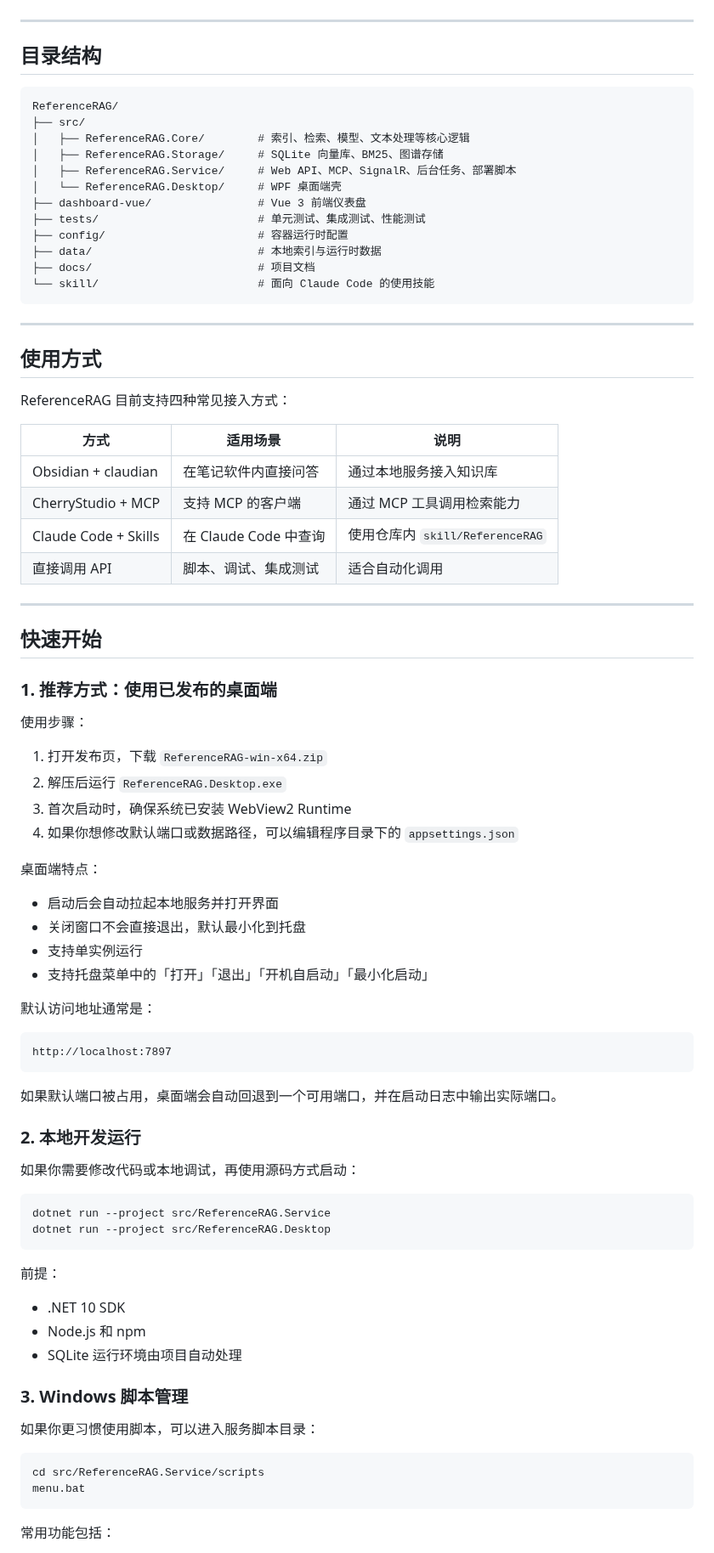
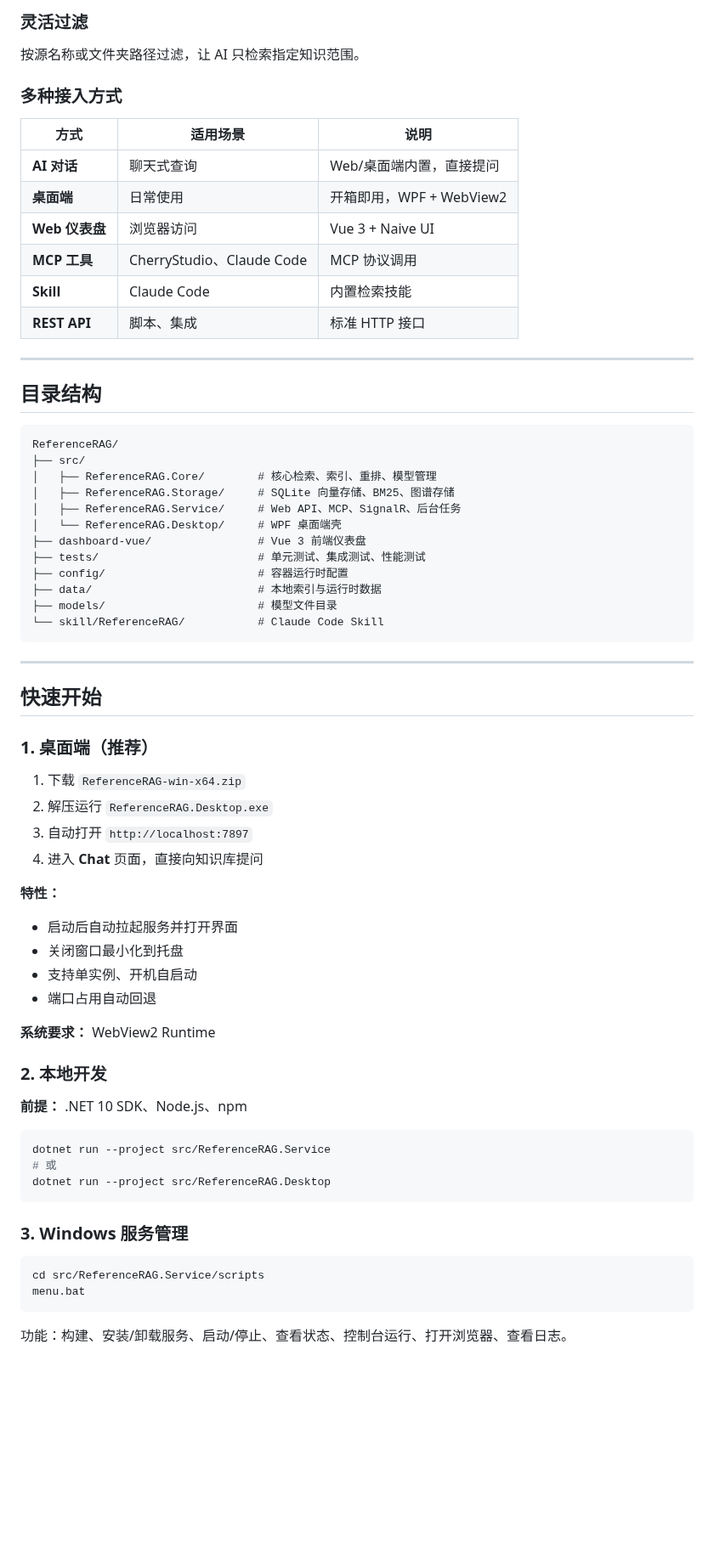
Before and after one commit to csvkse/ReferenceRAG, a Markdown page: README.md, the part around one of its changes. Shown at 85% size. GitHub-like rendering; blank space fills up the shorter version.

````diff
--- a/README.md
+++ b/README.md
@@ -27,87 +53,71 @@ ReferenceRAG 是一个面向本地知识库的 RAG 系统，目标是把本地
+### 灵活过滤
+按源名称或文件夹路径过滤，让 AI 只检索指定知识范围。
+
+### 多种接入方式
+
+| 方式 | 适用场景 | 说明 |
+|------|----------|------|
+| **AI 对话** | 聊天式查询 | Web/桌面端内置，直接提问 |
+| **桌面端** | 日常使用 | 开箱即用，WPF + WebView2 |
+| **Web 仪表盘** | 浏览器访问 | Vue 3 + Naive UI |
+| **MCP 工具** | CherryStudio、Claude Code | MCP 协议调用 |
+| **Skill** | Claude Code | 内置检索技能 |
+| **REST API** | 脚本、集成 | 标准 HTTP 接口 |
 
 ---
 
 ## 目录结构
 
-```text
+```
 ReferenceRAG/
 ├── src/
-│   ├── ReferenceRAG.Core/        # 索引、检索、模型、文本处理等核心逻辑
-│   ├── ReferenceRAG.Storage/     # SQLite 向量库、BM25、图谱存储
-│   ├── ReferenceRAG.Service/     # Web API、MCP、SignalR、后台任务、部署脚本
+│   ├── ReferenceRAG.Core/        # 核心检索、索引、重排、模型管理
+│   ├── ReferenceRAG.Storage/     # SQLite 向量存储、BM25、图谱存储
+│   ├── ReferenceRAG.Service/     # Web API、MCP、SignalR、后台任务
 │   └── ReferenceRAG.Desktop/     # WPF 桌面端壳
 ├── dashboard-vue/                # Vue 3 前端仪表盘
 ├── tests/                        # 单元测试、集成测试、性能测试
 ├── config/                       # 容器运行时配置
 ├── data/                         # 本地索引与运行时数据
-├── docs/                         # 项目文档
-└── skill/                        # 面向 Claude Code 的使用技能
+├── models/                       # 模型文件目录
+└── skill/ReferenceRAG/           # Claude Code Skill
 ```
-
----
-
-## 使用方式
-
-ReferenceRAG 目前支持四种常见接入方式：
-
-| 方式 | 适用场景 | 说明 |
-|------|----------|------|
-| Obsidian + claudian | 在笔记软件内直接问答 | 通过本地服务接入知识库 |
-| CherryStudio + MCP | 支持 MCP 的客户端 | 通过 MCP 工具调用检索能力 |
-| Claude Code + Skills | 在 Claude Code 中查询 | 使用仓库内 `skill/ReferenceRAG` |
-| 直接调用 API | 脚本、调试、集成测试 | 适合自动化调用 |
 
 ---
 
 ## 快速开始
 
-### 1. 推荐方式：使用已发布的桌面端
+### 1. 桌面端（推荐）
 
-使用步骤：
+1. 下载 `ReferenceRAG-win-x64.zip`
+2. 解压运行 `ReferenceRAG.Desktop.exe`
+3. 自动打开 `http://localhost:7897`
+4. 进入 **Chat** 页面，直接向知识库提问
 
-1. 打开发布页，下载 `ReferenceRAG-win-x64.zip`
-2. 解压后运行 `ReferenceRAG.Desktop.exe`
-3. 首次启动时，确保系统已安装 WebView2 Runtime
-4. 如果你想修改默认端口或数据路径，可以编辑程序目录下的 `appsettings.json`
+**特性：**
+- 启动后自动拉起服务并打开界面
+- 关闭窗口最小化到托盘
+- 支持单实例、开机自启动
+- 端口占用自动回退
 
-桌面端特点：
+**系统要求：** WebView2 Runtime
 
-- 启动后会自动拉起本地服务并打开界面
-- 关闭窗口不会直接退出，默认最小化到托盘
-- 支持单实例运行
-- 支持托盘菜单中的「打开」「退出」「开机自启动」「最小化启动」
+### 2. 本地开发
 
-默认访问地址通常是：
-
-```text
-http://localhost:7897
-```
-
-如果默认端口被占用，桌面端会自动回退到一个可用端口，并在启动日志中输出实际端口。
-
-### 2. 本地开发运行
-
-如果你需要修改代码或本地调试，再使用源码方式启动：
+**前提：** .NET 10 SDK、Node.js、npm
 
 ```bash
 dotnet run --project src/ReferenceRAG.Service
+# 或
 dotnet run --project src/ReferenceRAG.Desktop
 ```
 
-前提：
-
-- .NET 10 SDK
-- Node.js 和 npm
-- SQLite 运行环境由项目自动处理
-
-### 3. Windows 脚本管理
-
-如果你更习惯使用脚本，可以进入服务脚本目录：
+### 3. Windows 服务管理
 
 ```bat
 cd src/ReferenceRAG.Service/scripts
 menu.bat
 ```
 
-常用功能包括：
+功能：构建、安装/卸载服务、启动/停止、查看状态、控制台运行、打开浏览器、查看日志。
 
````
Also changed, not shown: other parts of README.md (+134 -76 lines), PREVIEW.md (+27 -8 lines), images/preview/页面-AI对话.png (added).
